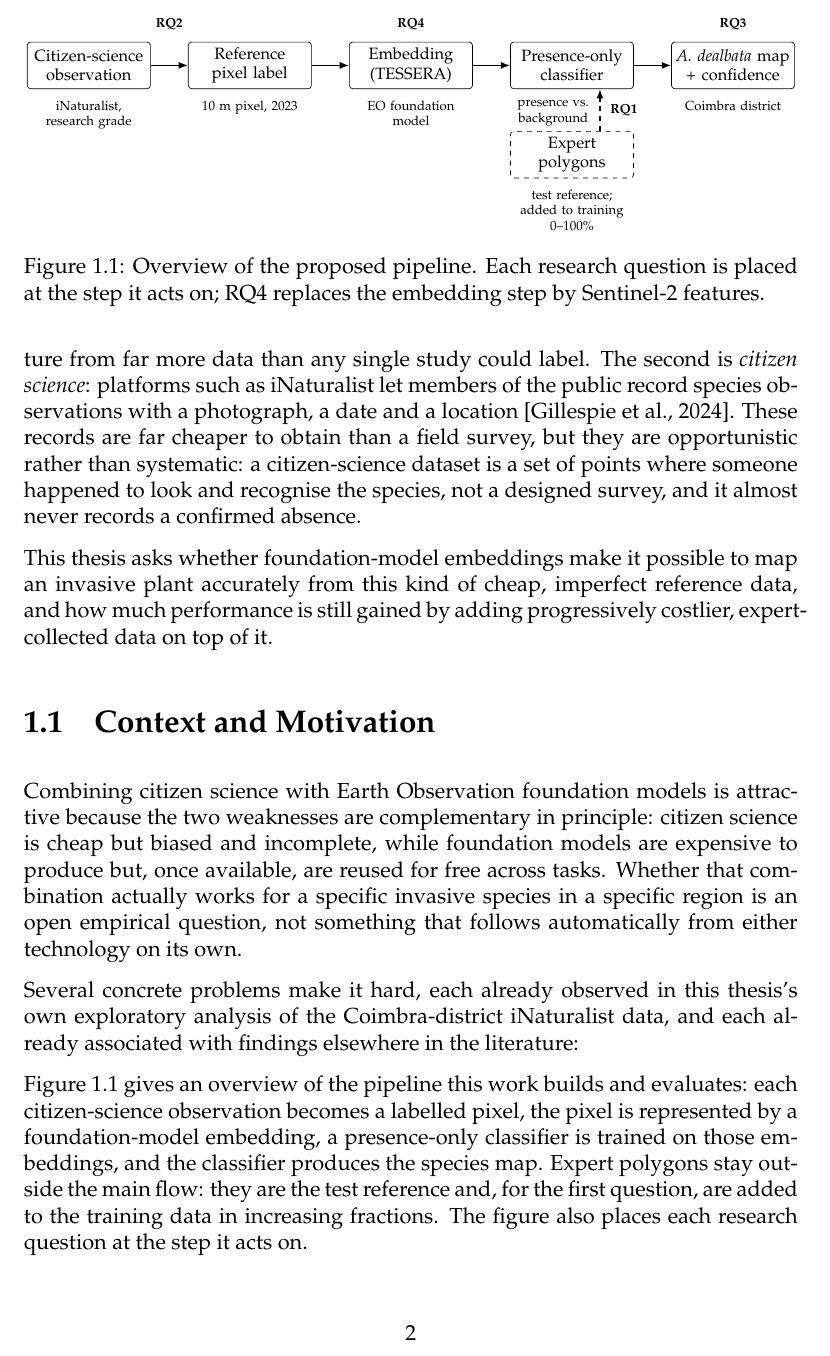
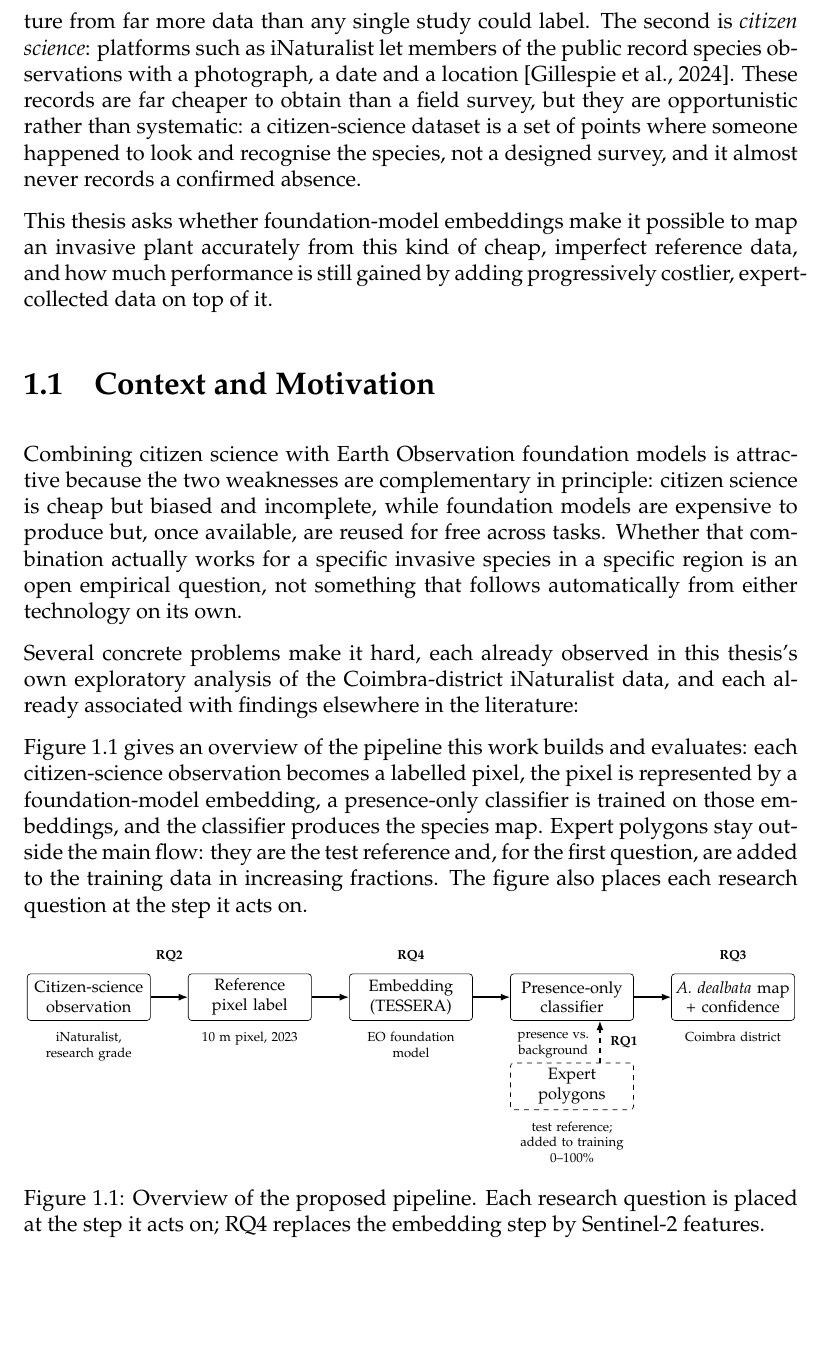
Before and after one commit to httpirsh/invasive-plants-mapping, a LaTeX thesis (thesis/document/0-main.tex, which reads thesis/document/text/1-introduction.tex): part of page 22 of 38, cut so that both start at the same text, the shorter picture padded with empty space. Compiled offline with pdfLaTeX.

Commit message:
Revert "Float the pipeline figure to the top of the next page"
This reverts commit 441cc5e223d1a36b7dc8119a45ac6820eda368d5.

```diff
--- a/thesis/document/text/1-introduction.tex
+++ b/thesis/document/text/1-introduction.tex
@@ -121,7 +121,7 @@ for the first question, are added to the training data in increasing
 fractions. The figure also places each research question at the step
 it acts on.
 
-\begin{figure}[tbp]
+\begin{figure}[htb]
 \centering
 \resizebox{\textwidth}{!}{%
 \begin{tikzpicture}[
```
